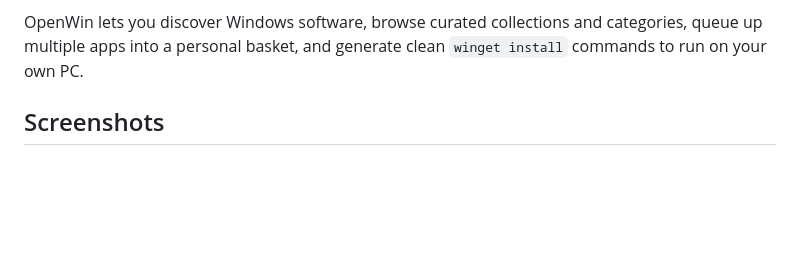
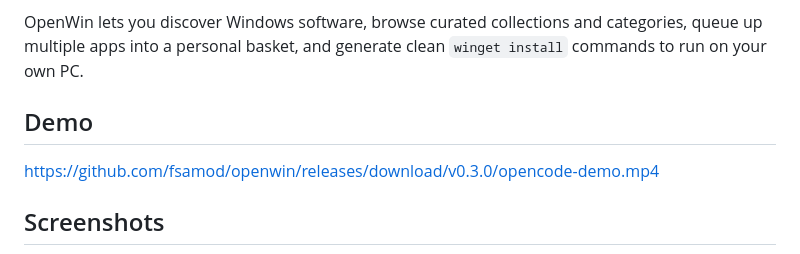
Before and after one commit to fsamod/openwin, a Markdown page: README.md, the part around the change. Drawn GitHub-style; blank space fills up the shorter version.

Commit message:
docs: embed v0.3.0 demo video

```diff
--- a/README.md
+++ b/README.md
@@ -14,6 +14,10 @@ A free, open-source app catalog for Windows powered by winget.
 - **Issue Tracker:** [github.com/fsamod/openwin/issues](https://github.com/fsamod/openwin/issues)
 
 OpenWin lets you discover Windows software, browse curated collections and categories, queue up multiple apps into a personal basket, and generate clean `winget install` commands to run on your own PC.
+
+## Demo
+
+https://github.com/fsamod/openwin/releases/download/v0.3.0/opencode-demo.mp4
 
 ## Screenshots
 
```
